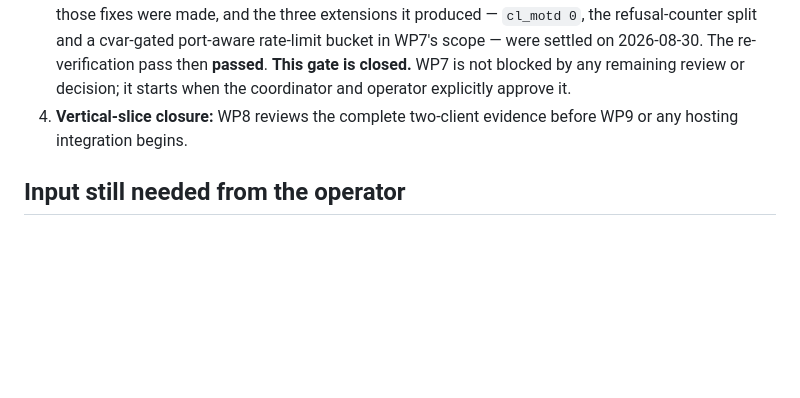
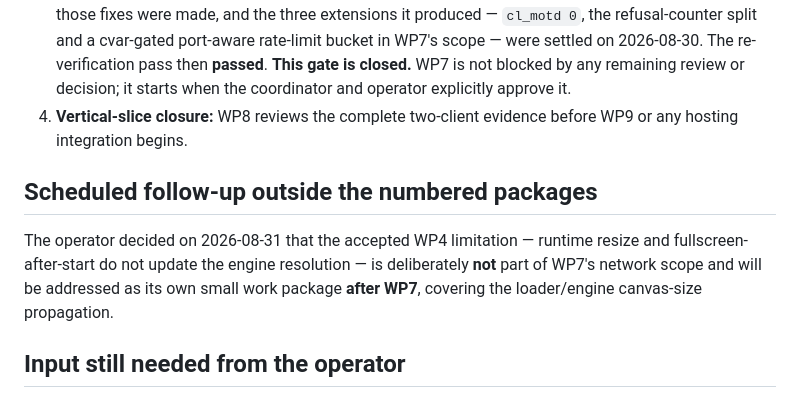
Before and after one commit to Kaesual/arena-web, a Markdown page: docs/prototype-work-packages.md, the part around the change. Rendered like a GitHub page; blank space fills up the shorter version.

Commit message:
Record the operator's visual confirmation and the resize follow-up plan
The operator confirmed on 2026-08-31 that both reported content defects
are resolved on the real display, and decided that the accepted resize/
fullscreen limitation becomes its own work package after WP7 rather than
part of WP7's network scope.

Co-Authored-By: Claude Fable 5 <noreply@anthropic.com>

```diff
--- a/docs/prototype-work-packages.md
+++ b/docs/prototype-work-packages.md
@@ -1314,6 +1314,14 @@ integration implementation is scheduled.
 4. **Vertical-slice closure:** WP8 reviews the complete two-client evidence
    before WP9 or any hosting integration begins.
 
+## Scheduled follow-up outside the numbered packages
+
+The operator decided on 2026-08-31 that the accepted WP4 limitation —
+runtime resize and fullscreen-after-start do not update the engine
+resolution — is deliberately **not** part of WP7's network scope and will be
+addressed as its own small work package **after WP7**, covering the
+loader/engine canvas-size propagation.
+
 ## Input still needed from the operator
 
 No additional input is needed to review or begin WP0 if the Linux x86_64
```
Also changed, not shown: docs/wp3-content-closure.md (+5 -0 lines).
